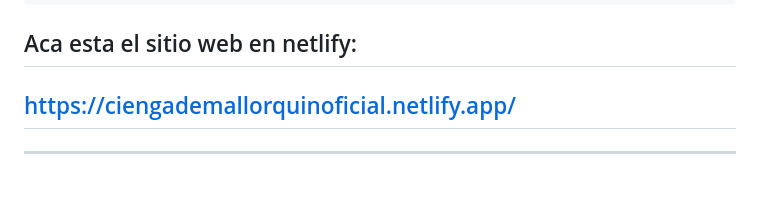
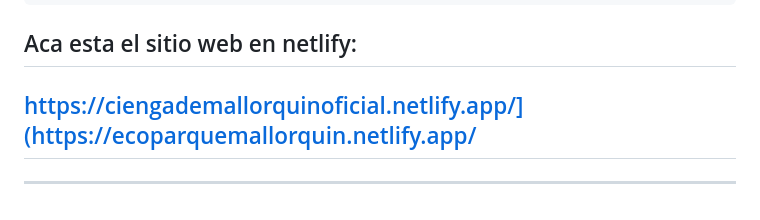
Before and after one commit to ValdesCoffee/Simulacro_Cienega-de-mallorqu-n, a Markdown page: README.md, the part around the change. Rendered like a GitHub page.

````diff
--- a/README.md
+++ b/README.md
@@ -117,5 +117,5 @@ Es para que el navegador asocie las keywords con cada resultado de busqueda sobr
 
 ```
 ## Aca esta el sitio web en netlify:
-## https://ciengademallorquinoficial.netlify.app/
+## https://ciengademallorquinoficial.netlify.app/](https://ecoparquemallorquin.netlify.app/
 ---
````
